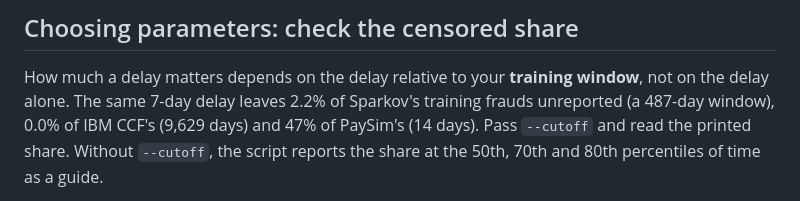
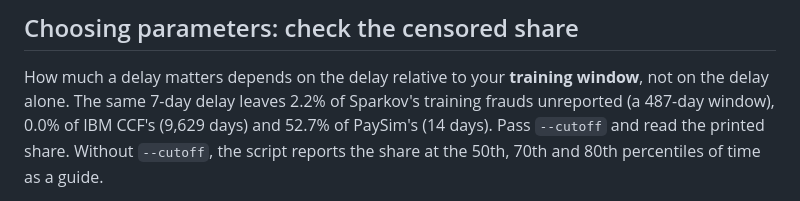
Before and after one commit to masenka31/fraud-benchmark, a Markdown page: tools/label_delay/README.md, the part around the change. Drawn GitHub-style.

```diff
--- a/tools/label_delay/README.md
+++ b/tools/label_delay/README.md
@@ -85,7 +85,7 @@ reported late under one regime is reported late under the others.
 
 How much a delay matters depends on the delay relative to your **training window**,
 not on the delay alone. The same 7-day delay leaves 2.2% of Sparkov's training frauds
-unreported (a 487-day window), 0.0% of IBM CCF's (9,629 days) and 47% of PaySim's
+unreported (a 487-day window), 0.0% of IBM CCF's (9,629 days) and 52.7% of PaySim's
 (14 days). Pass `--cutoff` and read the printed share. Without `--cutoff`, the script
 reports the share at the 50th, 70th and 80th percentiles of time as a guide.
 
```
Also changed, not shown: docs/label-delay.md (+1 -1 lines).
